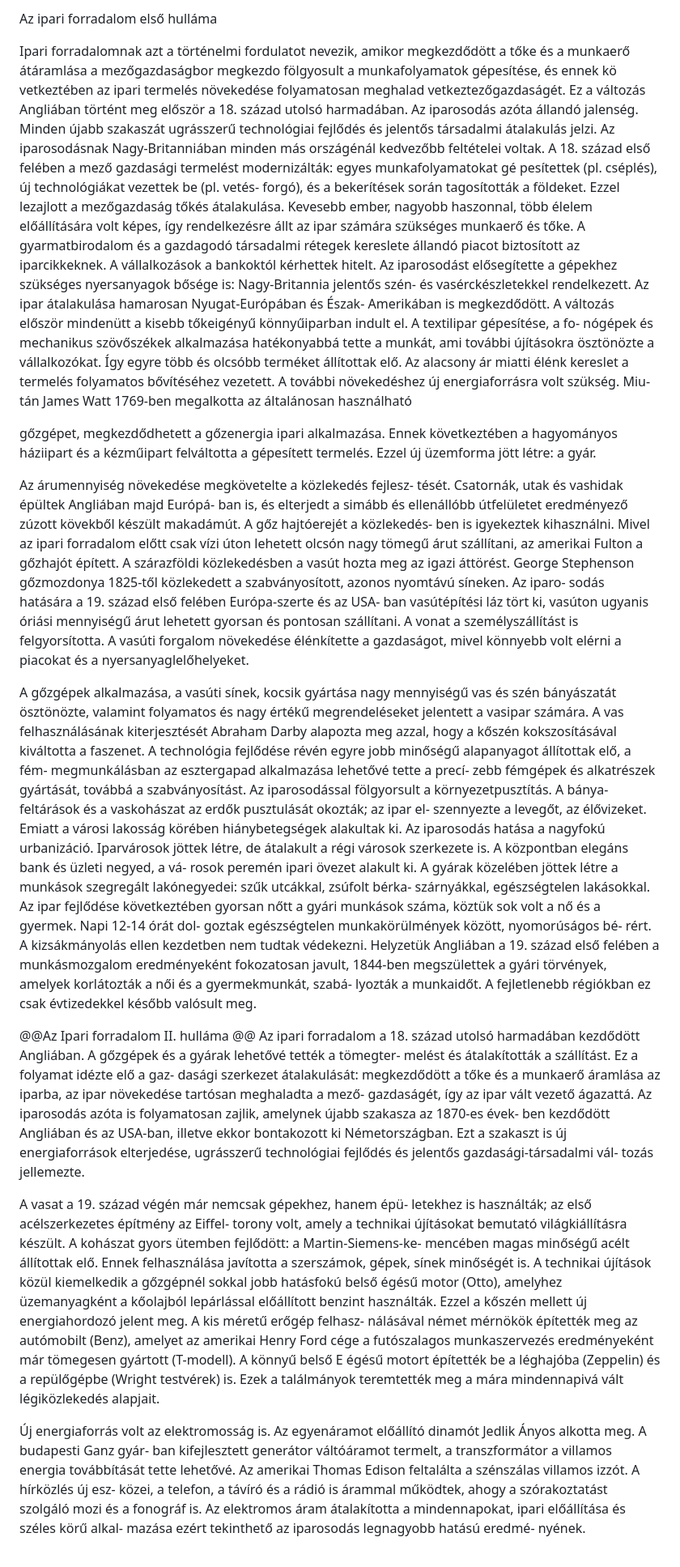
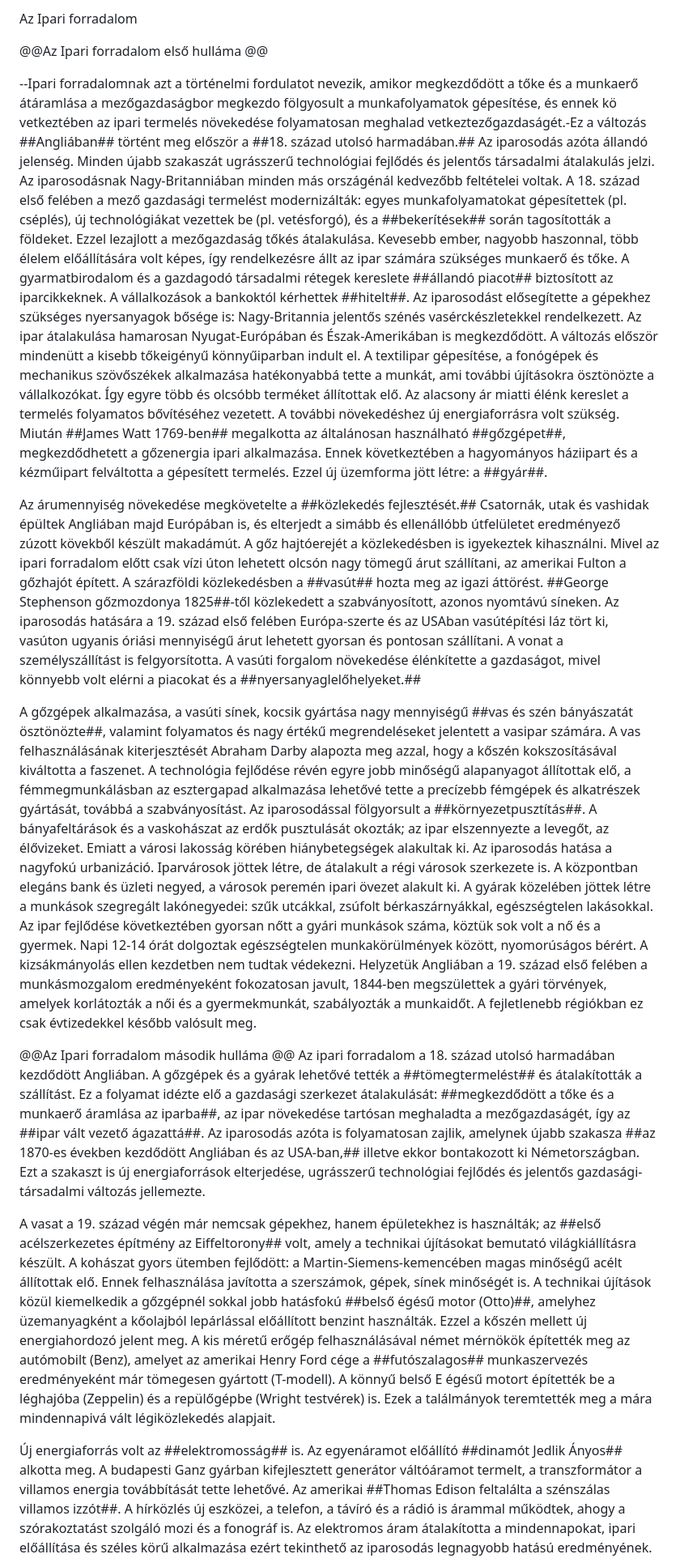
Before and after one commit to stigibalint/tetelprojekt, a Markdown page: files/Tortenelem/Ipari forradalom.md, the part around the change printed below. Shown: that part at 81% size. Rendered like a GitHub page.

```diff
--- a/files/Tortenelem/Ipari forradalom.md
+++ b/files/Tortenelem/Ipari forradalom.md
@@ -1,24 +1,23 @@
-Az ipari forradalom első hulláma
+Az Ipari forradalom
 
-Ipari forradalomnak azt a történelmi fordulatot nevezik, amikor megkezdődött a tőke és a munkaerő átáramlása a mezőgazdaságbor megkezdo fölgyosult a munkafolyamatok gépesítése, és ennek kö vetkeztében az ipari termelés növekedése folyamatosan meghalad vetkeztezőgazdaságét. Ez a változás Angliában történt meg először a 18. század utolsó harmadában. Az iparosodás azóta állandó jalenség. Minden újabb szakaszát ugrásszerű technológiai fejlődés és jelentős társadalmi átalakulás jelzi.
-Az iparosodásnak Nagy-Britanniában minden más országénál kedvezőbb feltételei voltak. A 18. század első felében a mező gazdasági termelést modernizálták: egyes munkafolyamatokat gé pesítettek (pl. cséplés), új technológiákat vezettek be (pl. vetés- forgó), és a bekerítések során tagosították a földeket. Ezzel lezajlott a mezőgazdaság tőkés átalakulása. Kevesebb ember, nagyobb haszonnal, több élelem előállítására volt képes, így rendelkezésre állt az ipar számára szükséges munkaerő és tőke. A gyarmatbirodalom és a gazdagodó társadalmi rétegek kereslete állandó piacot biztosított az iparcikkeknek. A vállalkozások a bankoktól kérhettek hitelt. Az iparosodást elősegítette a gépekhez szükséges nyersanyagok bősége is: Nagy-Britannia jelentős szén- és vasérckészletekkel rendelkezett.
-Az ipar átalakulása hamarosan Nyugat-Európában és Észak- Amerikában is megkezdődött. A változás először mindenütt a kisebb tőkeigényű könnyűiparban indult el. A textilipar gépesítése, a fo- nógépek és mechanikus szövőszékek alkalmazása hatékonyabbá tette a munkát, ami további újításokra ösztönözte a vállalkozókat. Így egyre több és olcsóbb terméket állítottak elő. Az alacsony ár miatti élénk kereslet a termelés folyamatos bővítéséhez vezetett.
-A további növekedéshez új energiaforrásra volt szükség. Miu- tán James Watt 1769-ben megalkotta az általánosan használható
+@@Az Ipari forradalom első hulláma @@
 
-gőzgépet, megkezdődhetett a gőzenergia ipari alkalmazása. Ennek következtében a hagyományos háziipart és a kézműipart felváltotta a gépesített termelés. Ezzel új üzemforma jött létre: a gyár.
+--Ipari forradalomnak azt a történelmi fordulatot nevezik, amikor megkezdődött a tőke és a munkaerő átáramlása a mezőgazdaságbor megkezdo fölgyosult a munkafolyamatok gépesítése, és ennek kö vetkeztében az ipari termelés növekedése folyamatosan meghalad vetkeztezőgazdaságét.-Ez a változás ##Angliában## történt meg először a ##18. század utolsó harmadában.## Az iparosodás azóta állandó jelenség. Minden újabb szakaszát ugrásszerű technológiai fejlődés és jelentős társadalmi átalakulás jelzi.
+Az iparosodásnak Nagy-Britanniában minden más országénál kedvezőbb feltételei voltak. A 18. század első felében a mező gazdasági termelést modernizálták: egyes munkafolyamatokat gépesítettek (pl. cséplés), új technológiákat vezettek be (pl. vetésforgó), és a ##bekerítések## során tagosították a földeket. Ezzel lezajlott a mezőgazdaság tőkés átalakulása. Kevesebb ember, nagyobb haszonnal, több élelem előállítására volt képes, így rendelkezésre állt az ipar számára szükséges munkaerő és tőke. A gyarmatbirodalom és a gazdagodó társadalmi rétegek kereslete ##állandó piacot## biztosított az iparcikkeknek. A vállalkozások a bankoktól kérhettek ##hitelt##. Az iparosodást elősegítette a gépekhez szükséges nyersanyagok bősége is: Nagy-Britannia jelentős szénés vasérckészletekkel rendelkezett.
+Az ipar átalakulása hamarosan Nyugat-Európában és Észak-Amerikában is megkezdődött. A változás először mindenütt a kisebb tőkeigényű könnyűiparban indult el. A textilipar gépesítése, a fonógépek és mechanikus szövőszékek alkalmazása hatékonyabbá tette a munkát, ami további újításokra ösztönözte a vállalkozókat. Így egyre több és olcsóbb terméket állítottak elő. Az alacsony ár miatti élénk kereslet a termelés folyamatos bővítéséhez vezetett.
+A további növekedéshez új energiaforrásra volt szükség. Miután ##James Watt 1769-ben## megalkotta az általánosan használható ##gőzgépet##, megkezdődhetett a gőzenergia ipari alkalmazása. Ennek következtében a hagyományos háziipart és a kézműipart felváltotta a gépesített termelés. Ezzel új üzemforma jött létre: a ##gyár##.
 
-Az árumennyiség növekedése megkövetelte a közlekedés fejlesz- tését. Csatornák, utak és vashidak épültek Angliában majd Európá- ban is, és elterjedt a simább és ellenállóbb útfelületet eredményező zúzott kövekből készült makadámút. A gőz hajtóerejét a közlekedés- ben is igyekeztek kihasználni. Mivel az ipari forradalom előtt csak vízi úton lehetett olcsón nagy tömegű árut szállítani, az amerikai Fulton a gőzhajót épített. A szárazföldi közlekedésben a vasút hozta meg az igazi áttörést. George Stephenson gőzmozdonya 1825-től közlekedett a szabványosított, azonos nyomtávú síneken.  Az iparo-
-sodás hatására a 19. század első felében Európa-szerte és az USA- ban vasútépítési láz tört ki, vasúton ugyanis óriási mennyiségű árut lehetett gyorsan és pontosan szállítani. A vonat a személyszállítást is felgyorsította. A vasúti forgalom növekedése élénkítette a gazdaságot, mivel könnyebb volt elérni a piacokat és a nyersanyaglelőhelyeket.
+Az árumennyiség növekedése megkövetelte a ##közlekedés fejlesztését.## Csatornák, utak és vashidak épültek Angliában majd Európában is, és elterjedt a simább és ellenállóbb útfelületet eredményező zúzott kövekből készült makadámút. A gőz hajtóerejét a közlekedésben is igyekeztek kihasználni. Mivel az ipari forradalom előtt csak vízi úton lehetett olcsón nagy tömegű árut szállítani, az amerikai Fulton a gőzhajót épített. A szárazföldi közlekedésben a ##vasút## hozta meg az igazi áttörést. ##George Stephenson gőzmozdonya 1825##-től közlekedett a szabványosított, azonos nyomtávú síneken.  Az iparosodás hatására a 19. század első felében Európa-szerte és az USAban vasútépítési láz tört ki, vasúton ugyanis óriási mennyiségű árut lehetett gyorsan és pontosan szállítani. A vonat a személyszállítást is felgyorsította. A vasúti forgalom növekedése élénkítette a gazdaságot, mivel könnyebb volt elérni a piacokat és a ##nyersanyaglelőhelyeket.##
 
-A gőzgépek alkalmazása, a vasúti sínek, kocsik gyártása nagy mennyiségű vas és szén bányászatát ösztönözte, valamint folyamatos és nagy értékű megrendeléseket jelentett a vasipar számára. A vas felhasználásának kiterjesztését Abraham Darby alapozta meg azzal, hogy a kőszén kokszosításával kiváltotta a faszenet. A technológia fejlődése révén egyre jobb minőségű alapanyagot állítottak elő, a fém- megmunkálásban az esztergapad alkalmazása lehetővé tette a precí- zebb fémgépek és alkatrészek gyártását, továbbá a szabványosítást.
-Az iparosodással fölgyorsult a környezetpusztítás. A bánya- feltárások és a vaskohászat az erdők pusztulását okozták; az ipar el- szennyezte a levegőt, az élővizeket. Emiatt a városi lakosság körében hiánybetegségek alakultak ki. Az iparosodás hatása a nagyfokú urbanizáció. Iparvárosok jöttek létre, de átalakult a régi városok szerkezete is. A központban elegáns bank és üzleti negyed, a vá- rosok peremén ipari övezet alakult ki. A gyárak közelében jöttek létre a munkások szegregált lakónegyedei: szűk utcákkal, zsúfolt bérka- szárnyákkal, egészségtelen lakásokkal.
-Az ipar fejlődése következtében gyorsan nőtt a gyári munkások száma, köztük sok volt a nő és a gyermek. Napi 12-14 órát dol- goztak egészségtelen munkakörülmények között, nyomorúságos bé- rért. A kizsákmányolás ellen kezdetben nem tudtak védekezni. Helyzetük Angliában a 19. század első felében a munkásmozgalom eredményeként fokozatosan javult, 1844-ben megszülettek a gyári törvények, amelyek korlátozták a női és a gyermekmunkát, szabá- lyozták a munkaidőt. A fejletlenebb régiókban ez csak évtizedekkel később valósult meg.
+A gőzgépek alkalmazása, a vasúti sínek, kocsik gyártása nagy mennyiségű ##vas és szén bányászatát ösztönözte##, valamint folyamatos és nagy értékű megrendeléseket jelentett a vasipar számára. A vas felhasználásának kiterjesztését Abraham Darby alapozta meg azzal, hogy a kőszén kokszosításával kiváltotta a faszenet. A technológia fejlődése révén egyre jobb minőségű alapanyagot állítottak elő, a fémmegmunkálásban az esztergapad alkalmazása lehetővé tette a precízebb fémgépek és alkatrészek gyártását, továbbá a szabványosítást.
+Az iparosodással fölgyorsult a ##környezetpusztítás##. A bányafeltárások és a vaskohászat az erdők pusztulását okozták; az ipar elszennyezte a levegőt, az élővizeket. Emiatt a városi lakosság körében hiánybetegségek alakultak ki. Az iparosodás hatása a nagyfokú urbanizáció. Iparvárosok jöttek létre, de átalakult a régi városok szerkezete is. A központban elegáns bank és üzleti negyed, a városok peremén ipari övezet alakult ki. A gyárak közelében jöttek létre a munkások szegregált lakónegyedei: szűk utcákkal, zsúfolt bérkaszárnyákkal, egészségtelen lakásokkal.
+Az ipar fejlődése következtében gyorsan nőtt a gyári munkások száma, köztük sok volt a nő és a gyermek. Napi 12-14 órát dolgoztak egészségtelen munkakörülmények között, nyomorúságos bérért. A kizsákmányolás ellen kezdetben nem tudtak védekezni. Helyzetük Angliában a 19. század első felében a munkásmozgalom eredményeként fokozatosan javult, 1844-ben megszülettek a gyári törvények, amelyek korlátozták a női és a gyermekmunkát, szabályozták a munkaidőt. A fejletlenebb régiókban ez csak évtizedekkel később valósult meg.
 
-@@Az Ipari forradalom II. hulláma @@
-Az ipari forradalom a 18. század utolsó harmadában kezdődött Angliában. A gőzgépek és a gyárak lehetővé tették a tömegter- melést és átalakították a szállítást. Ez a folyamat idézte elő a gaz- dasági szerkezet átalakulását: megkezdődött a tőke és a munkaerő áramlása az iparba, az ipar növekedése tartósan meghaladta a mező- gazdaságét, így az ipar vált vezető ágazattá. Az iparosodás azóta is folyamatosan zajlik, amelynek újabb szakasza az 1870-es évek- ben kezdődött Angliában és az USA-ban, illetve ekkor bontakozott ki Németországban. Ezt a szakaszt is új energiaforrások elterjedése, ugrásszerű technológiai fejlődés és jelentős gazdasági-társadalmi vál- tozás jellemezte.
+@@Az Ipari forradalom második hulláma @@
+Az ipari forradalom a 18. század utolsó harmadában kezdődött Angliában. A gőzgépek és a gyárak lehetővé tették a ##tömegtermelést## és átalakították a szállítást. Ez a folyamat idézte elő a gazdasági szerkezet átalakulását: ##megkezdődött a tőke és a munkaerő áramlása az iparba##, az ipar növekedése tartósan meghaladta a mezőgazdaságét, így az ##ipar vált vezető ágazattá##. Az iparosodás azóta is folyamatosan zajlik, amelynek újabb szakasza ##az 1870-es években kezdődött Angliában és az USA-ban,## illetve ekkor bontakozott ki Németországban. Ezt a szakaszt is új energiaforrások elterjedése, ugrásszerű technológiai fejlődés és jelentős gazdasági-társadalmi változás jellemezte.
 
-A vasat a 19. század végén már nemcsak gépekhez, hanem épü- letekhez is használták; az első acélszerkezetes építmény az Eiffel- torony volt, amely a technikai újításokat bemutató világkiállításra készült. A kohászat gyors ütemben fejlődött: a Martin-Siemens-ke- mencében magas minőségű acélt állítottak elő. Ennek felhasználása javította a szerszámok, gépek, sínek minőségét is.
-A technikai újítások közül kiemelkedik a gőzgépnél sokkal jobb hatásfokú belső égésű motor (Otto), amelyhez üzemanyagként a kőolajból lepárlással előállított benzint használták. Ezzel a kőszén mellett új energiahordozó jelent meg. A kis méretű erőgép felhasz- nálásával német mérnökök építették meg az autómobilt (Benz), amelyet az amerikai Henry Ford cége a futószalagos munkaszervezés eredményeként már tömegesen gyártott (T-modell). A könnyű belső E égésű motort építették be a léghajóba (Zeppelin) és a repülőgépbe (Wright testvérek) is. Ezek a találmányok teremtették meg a mára mindennapivá vált légiközlekedés alapjait.
+A vasat a 19. század végén már nemcsak gépekhez, hanem épületekhez is használták; az ##első acélszerkezetes építmény az Eiffeltorony## volt, amely a technikai újításokat bemutató világkiállításra készült. A kohászat gyors ütemben fejlődött: a Martin-Siemens-kemencében magas minőségű acélt állítottak elő. Ennek felhasználása javította a szerszámok, gépek, sínek minőségét is.
+A technikai újítások közül kiemelkedik a gőzgépnél sokkal jobb hatásfokú ##belső égésű motor (Otto)##, amelyhez üzemanyagként a kőolajból lepárlással előállított benzint használták. Ezzel a kőszén mellett új energiahordozó jelent meg. A kis méretű erőgép felhasználásával német mérnökök építették meg az autómobilt (Benz), amelyet az amerikai Henry Ford cége a ##futószalagos## munkaszervezés eredményeként már tömegesen gyártott (T-modell). A könnyű belső E égésű motort építették be a léghajóba (Zeppelin) és a repülőgépbe (Wright testvérek) is. Ezek a találmányok teremtették meg a mára mindennapivá vált légiközlekedés alapjait.
 
-Új energiaforrás volt az elektromosság is. Az egyenáramot előállító dinamót Jedlik Ányos alkotta meg. A budapesti Ganz gyár- ban kifejlesztett generátor váltóáramot termelt, a transzformátor a villamos energia továbbítását tette lehetővé. Az amerikai Thomas Edison feltalálta a szénszálas villamos izzót. A hírközlés új esz- közei, a telefon, a távíró és a rádió is árammal működtek, ahogy a szórakoztatást szolgáló mozi és a fonográf is. Az elektromos áram átalakította a mindennapokat, ipari előállítása és széles körű alkal- mazása ezért tekinthető az iparosodás legnagyobb hatású eredmé- nyének.
+Új energiaforrás volt az ##elektromosság## is. Az egyenáramot előállító ##dinamót Jedlik Ányos## alkotta meg. A budapesti Ganz gyárban kifejlesztett generátor váltóáramot termelt, a transzformátor a villamos energia továbbítását tette lehetővé. Az amerikai ##Thomas Edison feltalálta a szénszálas villamos izzót##. A hírközlés új eszközei, a telefon, a távíró és a rádió is árammal működtek, ahogy a szórakoztatást szolgáló mozi és a fonográf is. Az elektromos áram átalakította a mindennapokat, ipari előállítása és széles körű alkalmazása ezért tekinthető az iparosodás legnagyobb hatású eredményének.
 
```
Also changed, not shown: other parts of files/Tortenelem/Ipari forradalom.md (+32 -32 lines).
